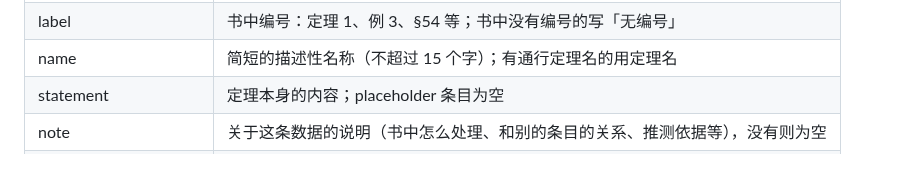
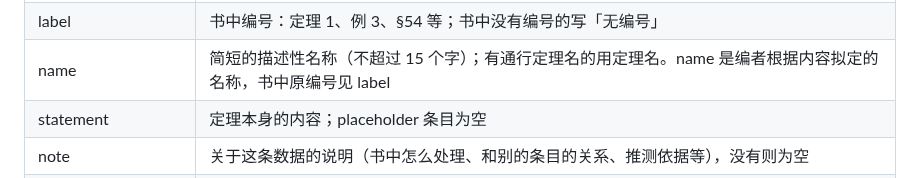
Before and after one commit to dongzhang84/geometry-atlas, a Markdown page: README.md, the part around the change. Drawn GitHub-style.

Commit message:
README: note that name is editor-assigned; original numbering is in label
Co-Authored-By: Claude Opus 5.5 <noreply@anthropic.com>

```diff
--- a/README.md
+++ b/README.md
@@ -23,7 +23,7 @@ vendor/d3.min.js      D3 v7.8.5（画图库，ISC 许可证见 vendor/d3-LICENSE
 | layer | 几何层次：射影 / 仿射 / 欧氏 |
 | category / subcategory | 大类 / 小类 |
 | label | 书中编号：定理 1、例 3、§54 等；书中没有编号的写「无编号」 |
-| name | 简短的描述性名称（不超过 15 个字）；有通行定理名的用定理名 |
+| name | 简短的描述性名称（不超过 15 个字）；有通行定理名的用定理名。name 是编者根据内容拟定的名称，书中原编号见 label |
 | statement | 定理本身的内容；placeholder 条目为空 |
 | note | 关于这条数据的说明（书中怎么处理、和别的条目的关系、推测依据等），没有则为空 |
 | source | 出处（书 + 页码 + 编号），多个来源用「；」分隔 |
```
